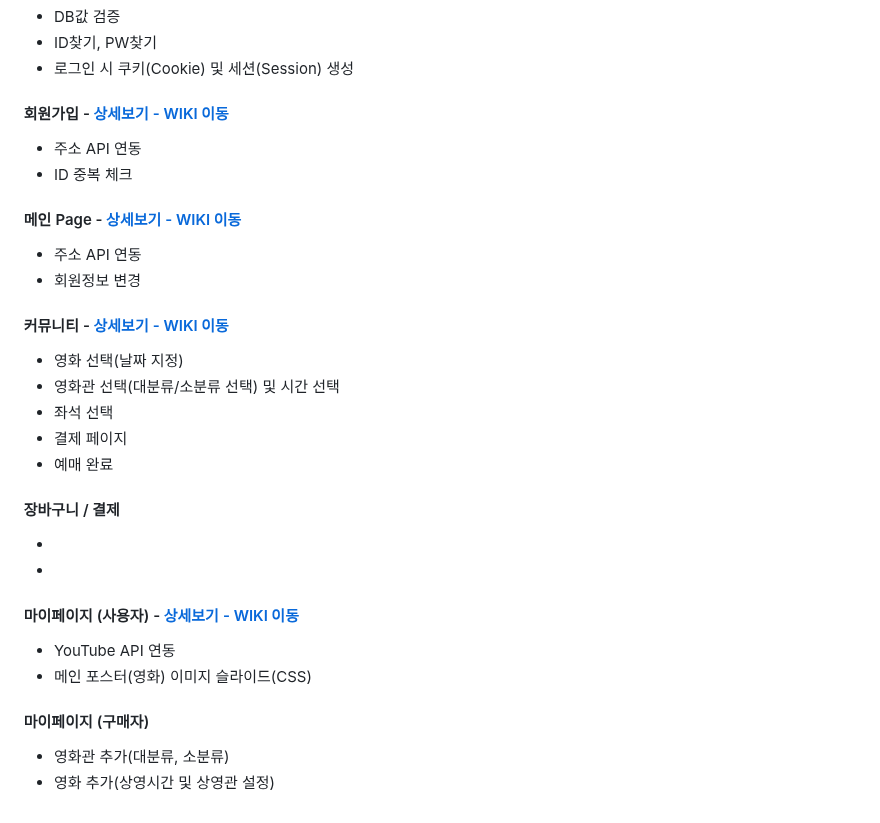
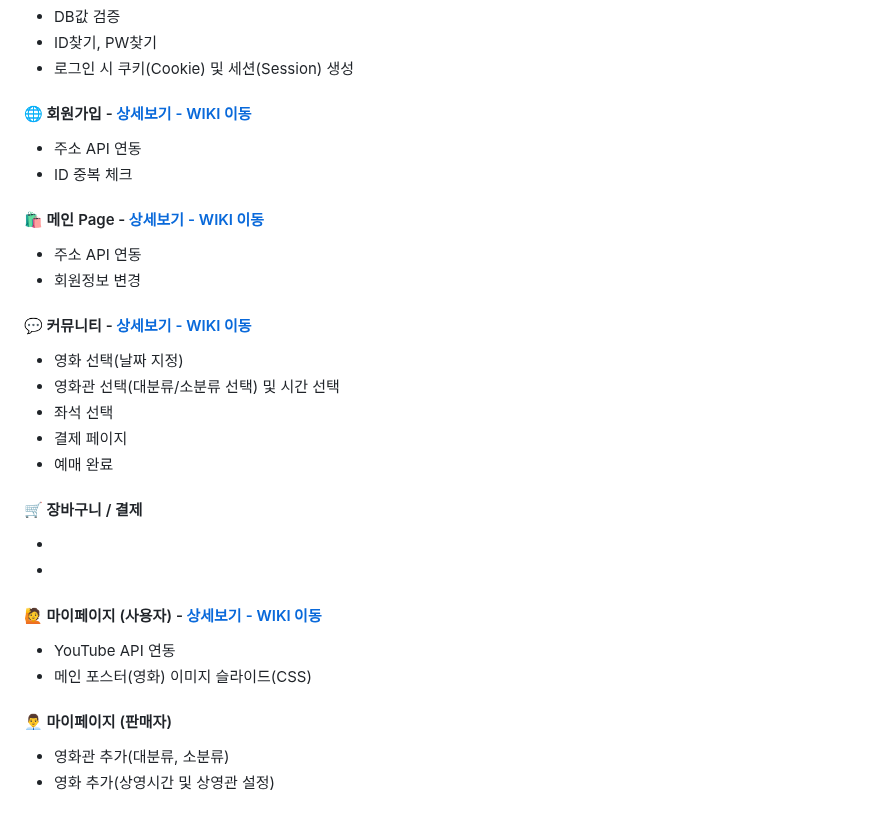
Before and after one commit to LIKELION-Android-Bootcamp-4th/lookTalk, a Markdown page: README.md, the part around the change. Drawn GitHub-style.

```diff
--- a/README.md
+++ b/README.md
@@ -42,26 +42,26 @@
 - ID찾기, PW찾기
 - 로그인 시 쿠키(Cookie) 및 세션(Session) 생성
 
-#### 회원가입 - <a href="https://github.com/chaehyuenwoo/SpringBoot-Project-MEGABOX/wiki/%EC%A3%BC%EC%9A%94-%EA%B8%B0%EB%8A%A5-%EC%86%8C%EA%B0%9C(Member)" >상세보기 - WIKI 이동</a>
+#### 🌐 회원가입 - <a href="https://github.com/chaehyuenwoo/SpringBoot-Project-MEGABOX/wiki/%EC%A3%BC%EC%9A%94-%EA%B8%B0%EB%8A%A5-%EC%86%8C%EA%B0%9C(Member)" >상세보기 - WIKI 이동</a>
 - 주소 API 연동
 - ID 중복 체크
-#### 메인 Page - <a href="https://github.com/chaehyuenwoo/SpringBoot-Project-MEGABOX/wiki/%EC%A3%BC%EC%9A%94-%EA%B8%B0%EB%8A%A5-%EC%86%8C%EA%B0%9C(Member)" >상세보기 - WIKI 이동</a>
+#### 🛍️ 메인 Page - <a href="https://github.com/chaehyuenwoo/SpringBoot-Project-MEGABOX/wiki/%EC%A3%BC%EC%9A%94-%EA%B8%B0%EB%8A%A5-%EC%86%8C%EA%B0%9C(Member)" >상세보기 - WIKI 이동</a>
 - 주소 API 연동
 - 회원정보 변경
 
-#### 커뮤니티 - <a href="https://github.com/chaehyuenwoo/SpringBoot-Project-MEGABOX/wiki/%EC%A3%BC%EC%9A%94-%EA%B8%B0%EB%8A%A5-%EC%86%8C%EA%B0%9C(%EC%98%81%ED%99%94-%EC%98%88%EB%A7%A4)" >상세보기 - WIKI 이동</a>
+#### 💬 커뮤니티 - <a href="https://github.com/chaehyuenwoo/SpringBoot-Project-MEGABOX/wiki/%EC%A3%BC%EC%9A%94-%EA%B8%B0%EB%8A%A5-%EC%86%8C%EA%B0%9C(%EC%98%81%ED%99%94-%EC%98%88%EB%A7%A4)" >상세보기 - WIKI 이동</a>
 - 영화 선택(날짜 지정)
 - 영화관 선택(대분류/소분류 선택) 및 시간 선택
 - 좌석 선택
 - 결제 페이지
 - 예매 완료
-#### 장바구니 / 결제
+#### 🛒 장바구니 / 결제
 -
 -
-#### 마이페이지 (사용자) - <a href="https://github.com/chaehyuenwoo/SpringBoot-Project-MEGABOX/wiki/%EC%A3%BC%EC%9A%94-%EA%B8%B0%EB%8A%A5-%EC%86%8C%EA%B0%9C(%EB%A9%94%EC%9D%B8-Page)" >상세보기 - WIKI 이동</a>
+#### 🙋 마이페이지 (사용자) - <a href="https://github.com/chaehyuenwoo/SpringBoot-Project-MEGABOX/wiki/%EC%A3%BC%EC%9A%94-%EA%B8%B0%EB%8A%A5-%EC%86%8C%EA%B0%9C(%EB%A9%94%EC%9D%B8-Page)" >상세보기 - WIKI 이동</a>
 - YouTube API 연동
 - 메인 포스터(영화) 이미지 슬라이드(CSS)
 
-#### 마이페이지 (구매자)
+#### 👨‍💼 마이페이지 (판매자)
 - 영화관 추가(대분류, 소분류)
 - 영화 추가(상영시간 및 상영관 설정)
```
